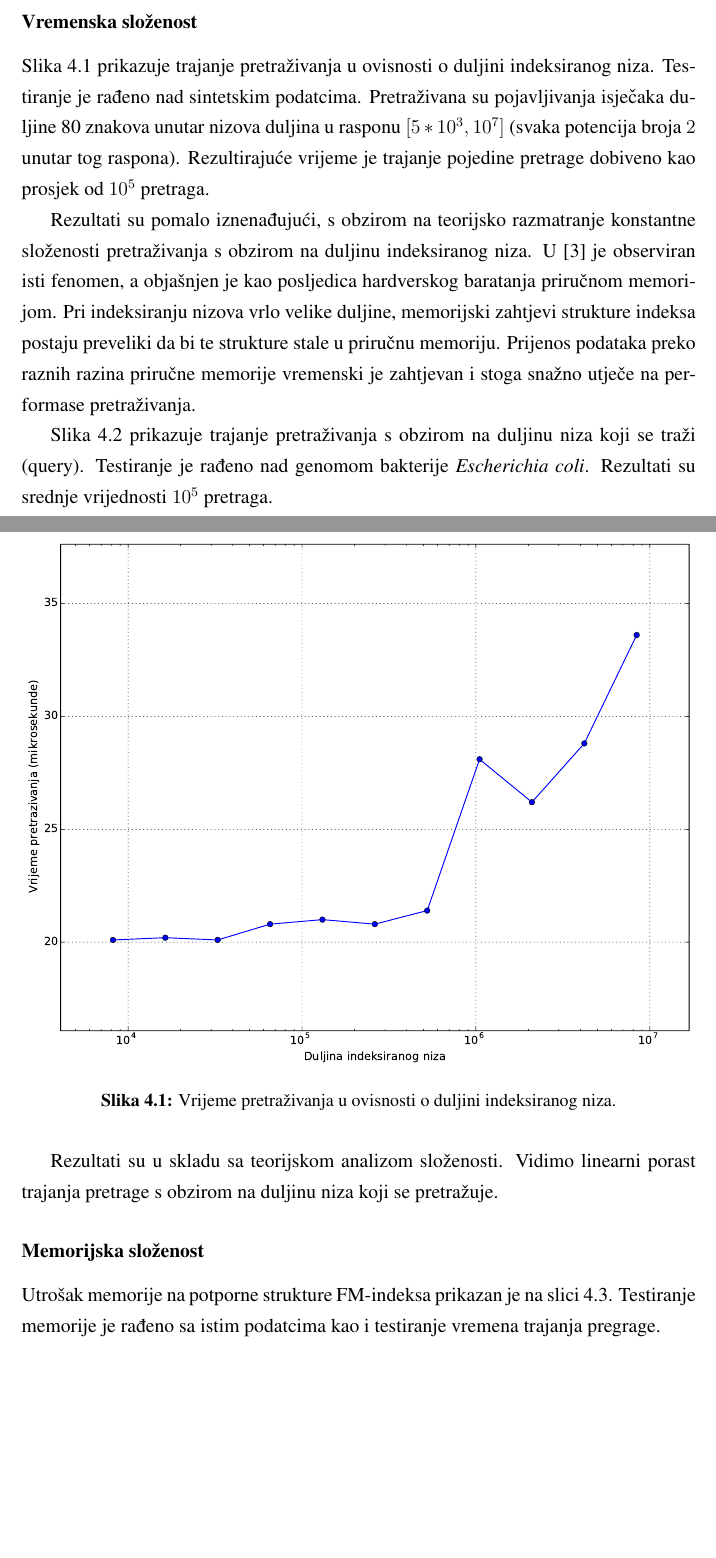
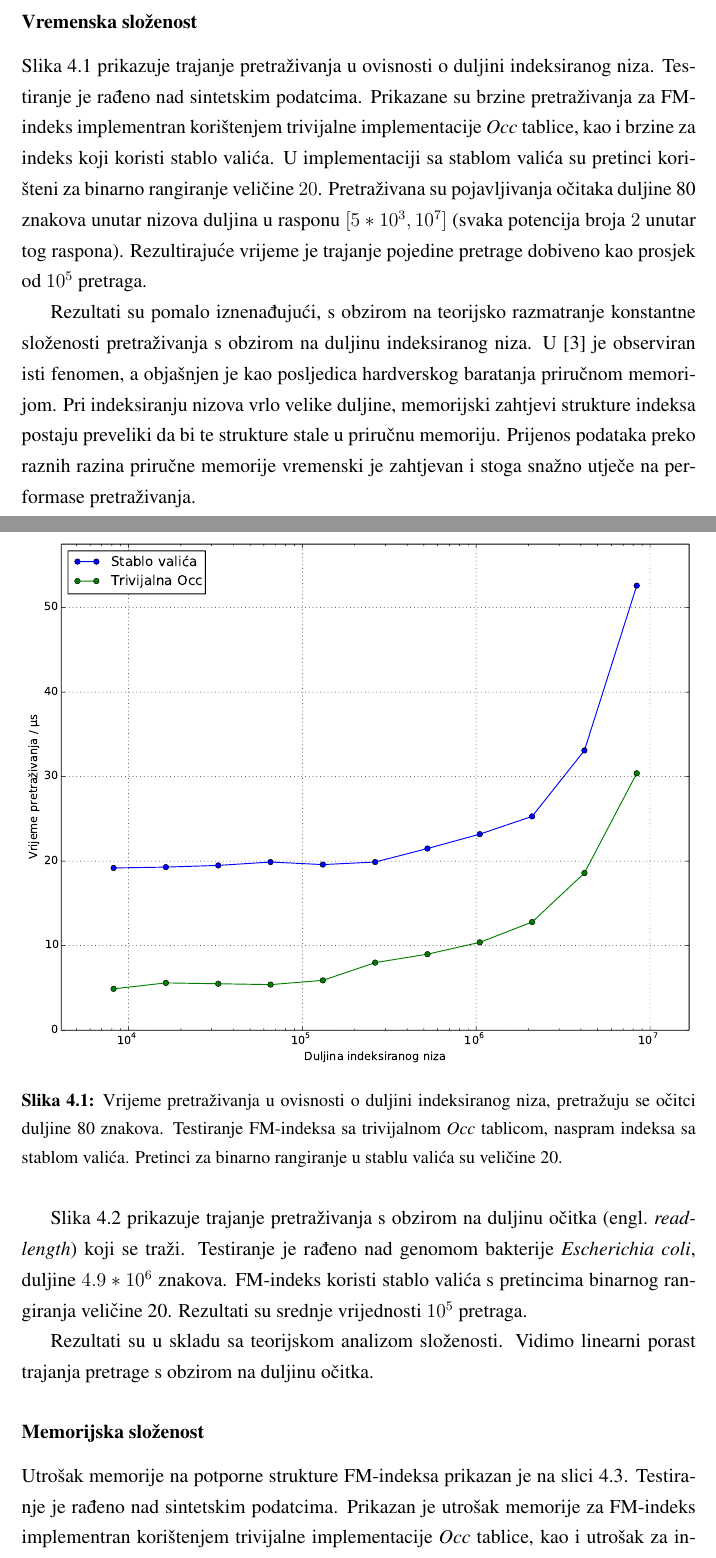
Before and after one commit to iborko/fmindex, a LaTeX thesis (doc/fmindex_doc.tex): two parts of pages 15 and 16 of 20, joined at a grey line, cut so that both start at the same text, the shorter picture padded with empty space. The pictures show the PDF file doc/fmindex_doc.pdf that the author committed with the source.

Commit message:
Rad na dokumentaciji

```diff
--- a/doc/fmindex_doc.tex
+++ b/doc/fmindex_doc.tex
@@ -484,15 +484,20 @@ Nakon toga pokreće \textit{fmindex} program nad svakim skupom i ispisuje vršnu
 
 Slika \ref{fig:test_res_seq_len_time} prikazuje
 trajanje pretraživanja u ovisnosti o duljini indeksiranog niza.
-Testiranje je rađeno nad sintetskim podatcima.
-Pretraživana su pojavljivanja isječaka duljine 80 znakova unutar nizova duljina u rasponu
+Testiranje je rađeno nad sintetskim podatcima. Prikazane su brzine pretraživanja za FM-indeks
+implementran korištenjem trivijalne implementacije \textit{Occ} tablice, kao i brzine za indeks
+koji koristi stablo valića. U implementaciji sa stablom valića su pretinci korišteni za binarno rangiranje
+veličine $20$.
+Pretraživana su pojavljivanja očitaka duljine 80 znakova unutar nizova duljina u rasponu
 $[5 * 10^3, 10^7]$ (svaka potencija broja $2$ unutar tog raspona). Rezultirajuće vrijeme je trajanje
 pojedine pretrage dobiveno kao prosjek od $10^5$ pretraga.
 
 \begin{figure}[!htb]
 \centering
-\includegraphics[width=\textwidth]{fig/test_res_seq_len.pdf}
-\caption{Vrijeme pretraživanja u ovisnosti o duljini indeksiranog niza.}
+\includegraphics[width=\textwidth]{fig/test_res_seq_len_cpu.pdf}
+\caption{Vrijeme pretraživanja u ovisnosti o duljini indeksiranog niza, pretražuju se očitci duljine 80 znakova.
+  Testiranje FM-indeksa sa trivijalnom \textit{Occ} tablicom, naspram indeksa sa stablom valića.
+  Pretinci za binarno rangiranje u stablu valića su veličine 20.}
 \label{fig:test_res_seq_len_time}
 \end{figure}
 
@@ -504,28 +509,37 @@ te strukture stale u priručnu memoriju. Prijenos podataka preko raznih razina p
 vremenski je zahtjevan i stoga snažno utječe na performase pretraživanja.
 
 Slika \ref{fig:test_res_query_len_time} prikazuje trajanje pretraživanja
-s obzirom na duljinu niza koji se traži (query). Testiranje je rađeno nad genomom
-bakterije \textit{Escherichia coli}. Rezultati su srednje vrijednosti $10^5$ pretraga.
+s obzirom na duljinu očitka \engl{read-length} koji se traži. Testiranje je rađeno nad genomom
+bakterije \textit{Escherichia coli}, duljine $4.9 * 10^6$ znakova.
+FM-indeks koristi stablo valića s pretincima binarnog rangiranja
+veličine 20. Rezultati su srednje vrijednosti $10^5$ pretraga.
 
 \begin{figure}[!htb]
 \centering
 \includegraphics[width=\textwidth]{fig/test_res_query_len.pdf}
-\caption{Vrijeme pretraživanja u ovisnosti o duljini indeksiranog niza.}
+\caption{Vrijeme pretraživanja u ovisnosti o duljini očitka. Pretražuje se genom
+  bakterije \textit{Escherichia coli}, duljine $4.9 * 10^6$ znakova.
+  Pretinci za binarno rangiranje u stablu valića su veličine 20.}
 \label{fig:test_res_query_len_time}
 \end{figure}
 
 Rezultati su u skladu sa teorijskom analizom složenosti. Vidimo linearni porast
-trajanja pretrage s obzirom na duljinu niza koji se pretražuje.
+trajanja pretrage s obzirom na duljinu očitka.
 
 \subsubsection{Memorijska složenost}
 
 Utrošak memorije na potporne strukture FM-indeksa prikazan je na slici \ref{fig:test_res_seq_len_mem}.
-Testiranje memorije je rađeno sa istim podatcima kao i testiranje vremena trajanja pregrage.
+Testiranje je rađeno nad sintetskim podatcima. Prikazan je utrošak memorije za FM-indeks
+implementran korištenjem trivijalne implementacije \textit{Occ} tablice, kao i utrošak za indeks
+koji koristi stablo valića. U implementaciji sa stablom valića su pretinci korišteni za binarno rangiranje
+veličine $20$. Mjerena je potrošnja memorije cijelog programa.
 
 \begin{figure}[!htb]
 \centering
 \includegraphics[width=\textwidth]{fig/test_res_seq_len_mem.pdf}
-\caption{Utrošak memorije u ovisnosti o duljini indeksiranog niza.}
+\caption{Utrošak memorije čitavog programa u ovisnosti o duljini indeksiranog niza.
+  Testiranje FM-indeksa sa trivijalnom \textit{Occ} tablicom, naspram indeksa sa stablom valića.
+  Pretinci za binarno rangiranje u stablu valića su veličine 20.}
 \label{fig:test_res_seq_len_mem}
 \end{figure}
 
@@ -543,7 +559,7 @@ praktički su neophodni.
 
 Unutar ovog rada implementirali smo FM-indeks algoritam i potporne podatkovne strukture.
 Radi se o indeksu koji omogućava pretraživanje teksta brzinom neovisnom o duljini tog
-teksta, već samo o duljini niza koji se traži. Istovremeno je memorijski utrošak
+teksta, već samo o duljini niza očitka. Istovremeno je memorijski utrošak
 indeksa prihvatljive veličine. Implementirali smo BW-transformaciju te stablo valića
 kao osnove FM-indeksa. Isto tako smo kao alternativu BW-transformaciji koristili
 jednu od poznatijih implementacija sufiksnog polja. Izvršili smo testiranje vremenske
```
Also changed, not shown: doc/fig/test_res_seq_len_cpu.txt (added, +13 -0 lines), doc/fig/test_res_seq_len_mem.txt (added, +13 -0 lines), doc/fig/test_res_query_len.pdf, doc/fig/test_res_seq_len.pdf (deleted), doc/fig/test_res_seq_len_cpu.pdf (added), doc/fig/test_res_seq_len_mem.pdf, doc/fmindex_doc.pdf, doc/fmindex_doc.tex (20 more changed lines), 1 other file.
